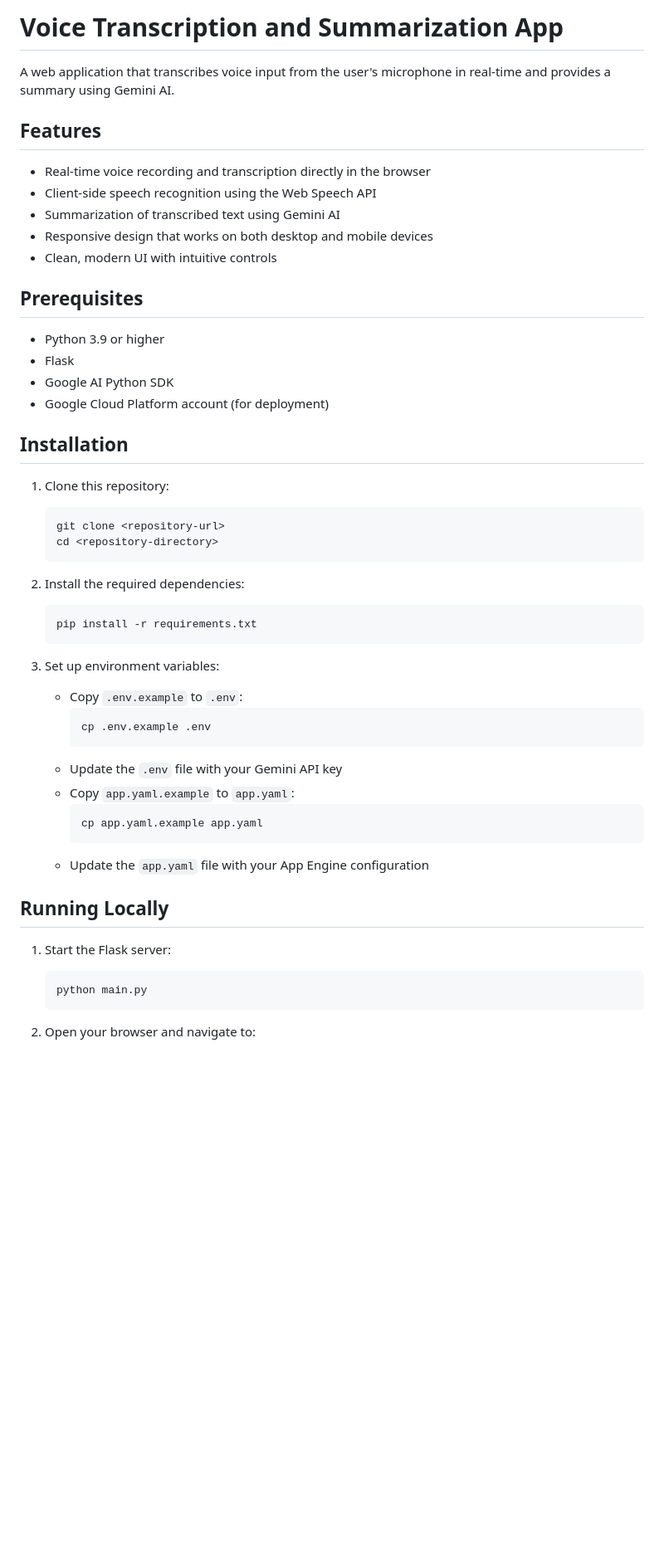
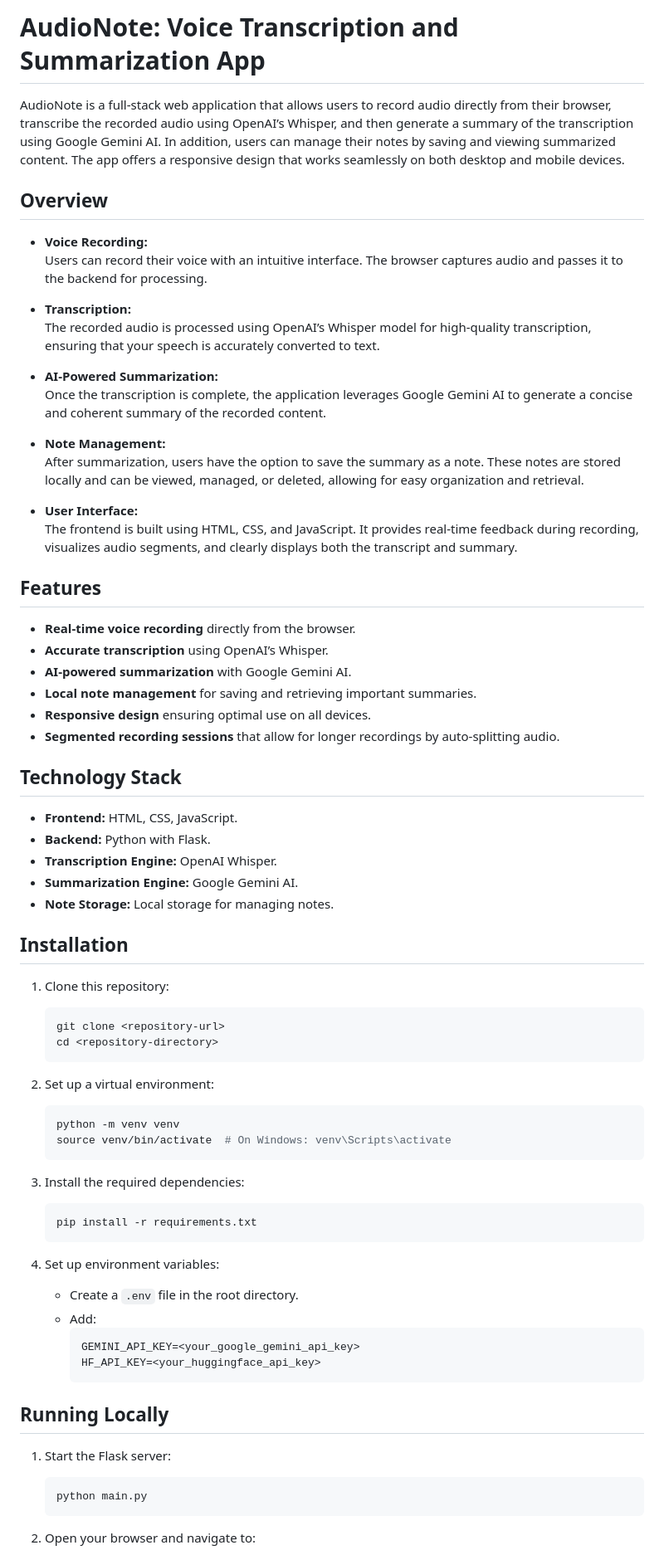
Before and after one commit to Arunavaonly/AudioNote, a Markdown page: README.md, the part around one of its changes. Shown at 83% size. Drawn GitHub-style; blank space fills up the shorter version.

````diff
--- a/README.md
+++ b/README.md
@@ -1,51 +1,71 @@
-# Voice Transcription and Summarization App
+# AudioNote: Voice Transcription and Summarization App
+AudioNote is a full-stack web application that allows users to record audio directly from their browser, transcribe the recorded audio using OpenAI’s Whisper, and then generate a summary of the transcription using Google Gemini AI. In addition, users can manage their notes by saving and viewing summarized content. The app offers a responsive design that works seamlessly on both desktop and mobile devices.
 
-A web application that transcribes voice input from the user's microphone in real-time and provides a summary using Gemini AI.
+## Overview
+
+- **Voice Recording:**
+  Users can record their voice with an intuitive interface. The browser captures audio and passes it to the backend for processing.
+
+- **Transcription:**
+  The recorded audio is processed using OpenAI’s Whisper model for high-quality transcription, ensuring that your speech is accurately converted to text.
+
+- **AI-Powered Summarization:**
+  Once the transcription is complete, the application leverages Google Gemini AI to generate a concise and coherent summary of the recorded content.
+
+- **Note Management:**
+  After summarization, users have the option to save the summary as a note. These notes are stored locally and can be viewed, managed, or deleted, allowing for easy organization and retrieval.
+
+- **User Interface:**
+  The frontend is built using HTML, CSS, and JavaScript. It provides real-time feedback during recording, visualizes audio segments, and clearly displays both the transcript and summary.
 
 ## Features
 
-- Real-time voice recording and transcription directly in the browser
-- Client-side speech recognition using the Web Speech API
-- Summarization of transcribed text using Gemini AI
-- Responsive design that works on both desktop and mobile devices
-- Clean, modern UI with intuitive controls
+- **Real-time voice recording** directly from the browser.
+- **Accurate transcription** using OpenAI’s Whisper.
+- **AI-powered summarization** with Google Gemini AI.
+- **Local note management** for saving and retrieving important summaries.
+- **Responsive design** ensuring optimal use on all devices.
+- **Segmented recording sessions** that allow for longer recordings by auto-splitting audio.
 
-## Prerequisites
+## Technology Stack
 
-- Python 3.9 or higher
-- Flask
-- Google AI Python SDK
-- Google Cloud Platform account (for deployment)
+- **Frontend:** HTML, CSS, JavaScript.
+- **Backend:** Python with Flask.
+- **Transcription Engine:** OpenAI Whisper.
+- **Summarization Engine:** Google Gemini AI.
+- **Note Storage:** Local storage for managing notes.
 
 ## Installation
 
 1. Clone this repository:
-   ```
+   ```bash
    git clone <repository-url>
    cd <repository-directory>
    ```
 
-2. Install the required dependencies:
+2. Set up a virtual environment:
+   ```bash
+   python -m venv venv
+   source venv/bin/activate  # On Windows: venv\Scripts\activate
    ```
+
+3. Install the required dependencies:
+   ```bash
    pip install -r requirements.txt
    ```
 
-3. Set up environment variables:
-   - Copy `.env.example` to `.env`:
+4. Set up environment variables:
+   - Create a `.env` file in the root directory.
+   - Add:
+     ```env
+     GEMINI_API_KEY=<your_google_gemini_api_key>
+     HF_API_KEY=<your_huggingface_api_key>
      ```
-     cp .env.example .env
-     ```
-   - Update the `.env` file with your Gemini API key
-   - Copy `app.yaml.example` to `app.yaml`:
-     ```
-     cp app.yaml.example app.yaml
-     ```
-   - Update the `app.yaml` file with your App Engine configuration
 
 ## Running Locally
 
 1. Start the Flask server:
-   ```
+   ```bash
    python main.py
    ```
 
````
Also changed, not shown: other parts of README.md (+17 -45 lines).
